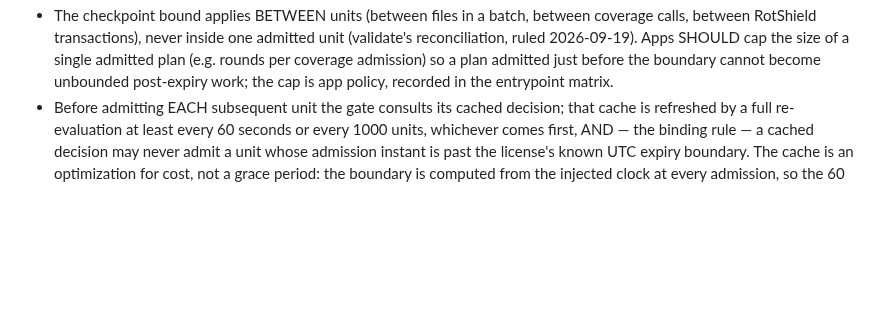
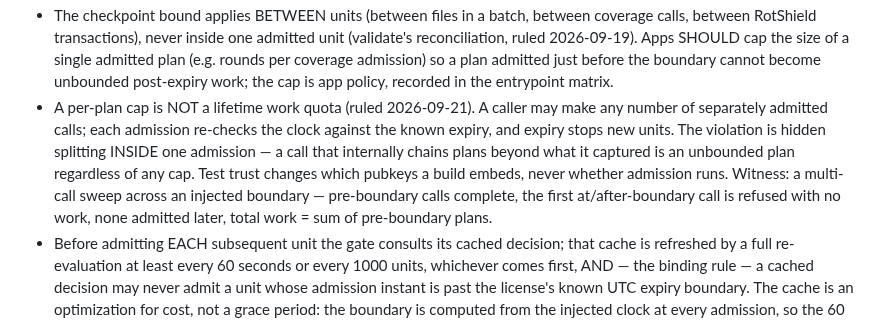
Before and after one commit to pmarreck/sigil, a Markdown page: docs/MECHA_LICENSE_CONTRACT_V1.md, the part around the change. Drawn GitHub-style; blank space fills up the shorter version.

Commit message:
Contract section 11: per-plan cap is not a lifetime quota; hidden in-admission splitting is the violation

```diff
--- a/docs/MECHA_LICENSE_CONTRACT_V1.md
+++ b/docs/MECHA_LICENSE_CONTRACT_V1.md
@@ -276,6 +276,16 @@ Clarifies, does not relax, the rev 1.1 checkpoint bound.
   admission) so a plan admitted just before the boundary cannot become
   unbounded post-expiry work; the cap is app policy, recorded in the
   entrypoint matrix.
+- A per-plan cap is NOT a lifetime work quota (ruled 2026-09-21). A caller
+  may make any number of separately admitted calls; each admission
+  re-checks the clock against the known expiry, and expiry stops new
+  units. The violation is hidden splitting INSIDE one admission — a call
+  that internally chains plans beyond what it captured is an unbounded
+  plan regardless of any cap. Test trust changes which pubkeys a build
+  embeds, never whether admission runs. Witness: a multi-call sweep
+  across an injected boundary — pre-boundary calls complete, the first
+  at/after-boundary call is refused with no work, none admitted later,
+  total work = sum of pre-boundary plans.
 - Before admitting EACH subsequent unit the gate consults its cached
   decision; that cache is refreshed by a full re-evaluation at least every
   60 seconds or every 1000 units, whichever comes first, AND — the binding
```
